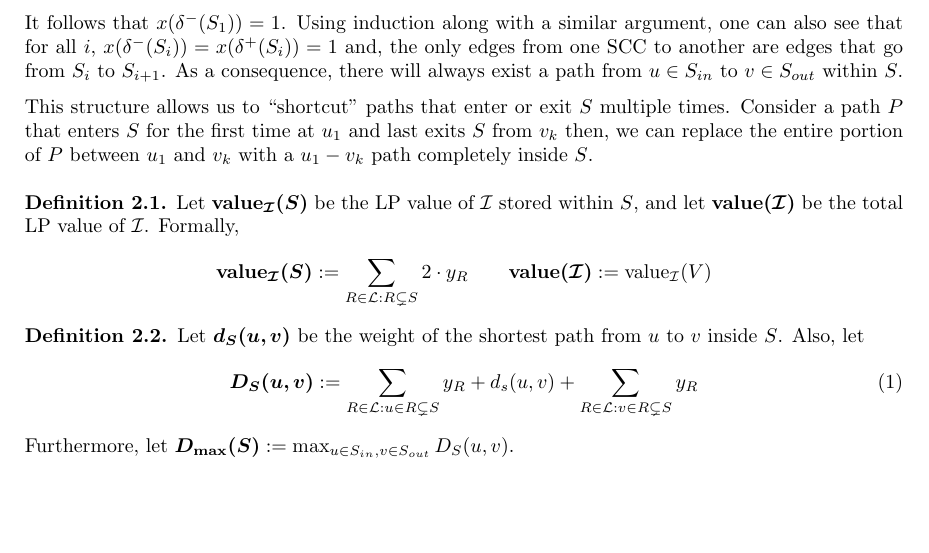
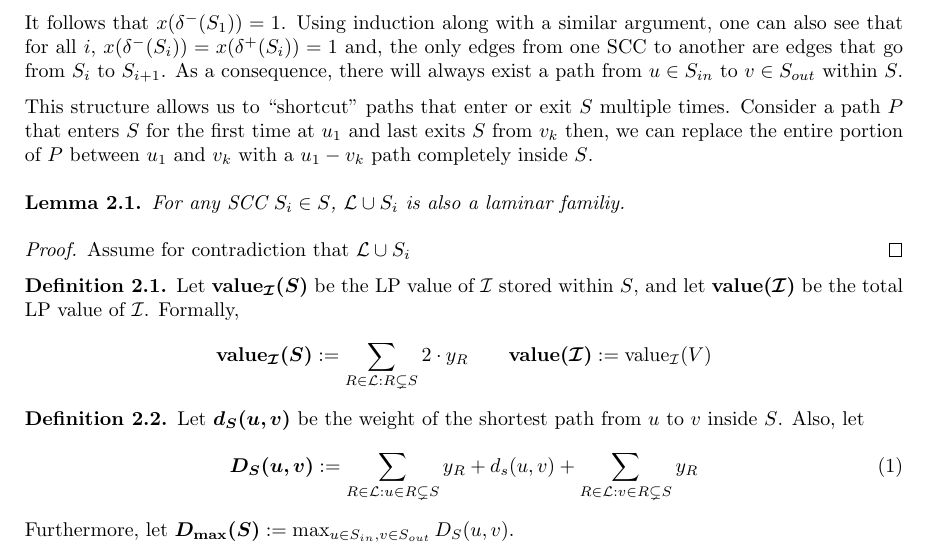
Before and after one commit to hXtreme/ATSP, a LaTeX document (main.tex, which reads P2.tex): part of page 2 of 3, cut so that both start at the same text, the shorter picture padded with empty space. Compiled offline with pdfLaTeX.

Commit message:
Started the proof
Need to complete and edit lemma 3.2

```diff
--- a/P2.tex
+++ b/P2.tex
@@ -11,6 +11,13 @@
 	As a consequence, there will always exist a path from $u\in S_{in}$ to $v\in S_{out}$ within $S$.
 
 	This structure allows us to "shortcut" paths that enter or exit $S$ multiple times. Consider a path $P$ that enters $S$ for the first time at $u_1$ and last exits $S$ from $v_k$ then, we can replace the entire portion of $P$ between $u_1$ and $v_k$ with a $u_1 - v_k$ path completely inside $S$.\\
+
+	\begin{lemma}\label{lemm:2:SiAgree}
+		For any SCC $S_i \in S$, $\lam \cup S_i$ is also a laminar familiy.
+	\end{lemma}
+	\begin{proof}
+		Assume for contradiction that $\lam \cup S_i$
+	\end{proof}
 
 	\begin{definition}\label{def:value}
 		Let $\bm{\textbf{\val}_\calI(S)}$ be the LP value of $\calI$ stored within $S$, and let $\bm{\textbf{\val}(\calI)}$ be the total LP value of $\calI$. Formally,
```
